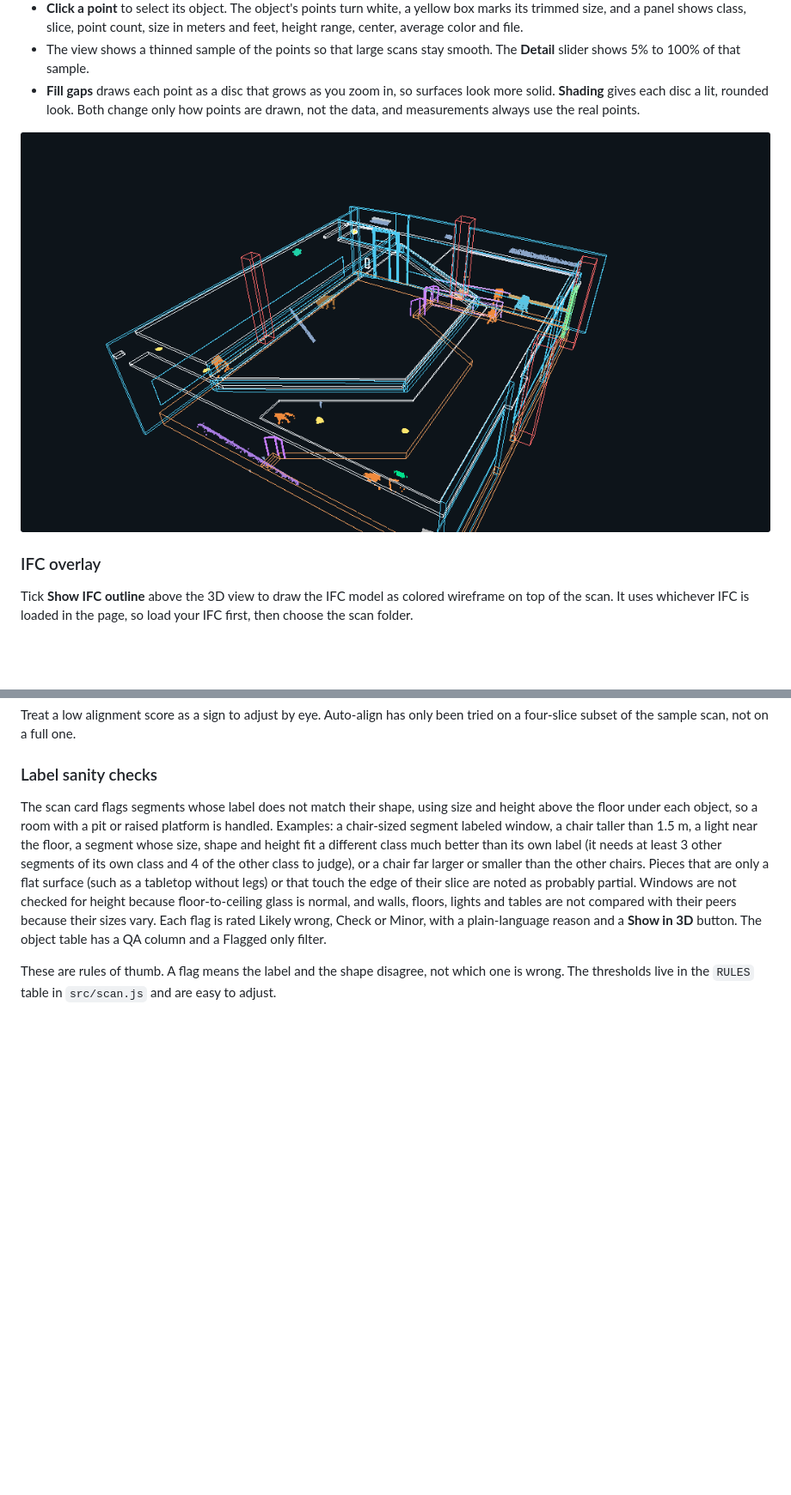
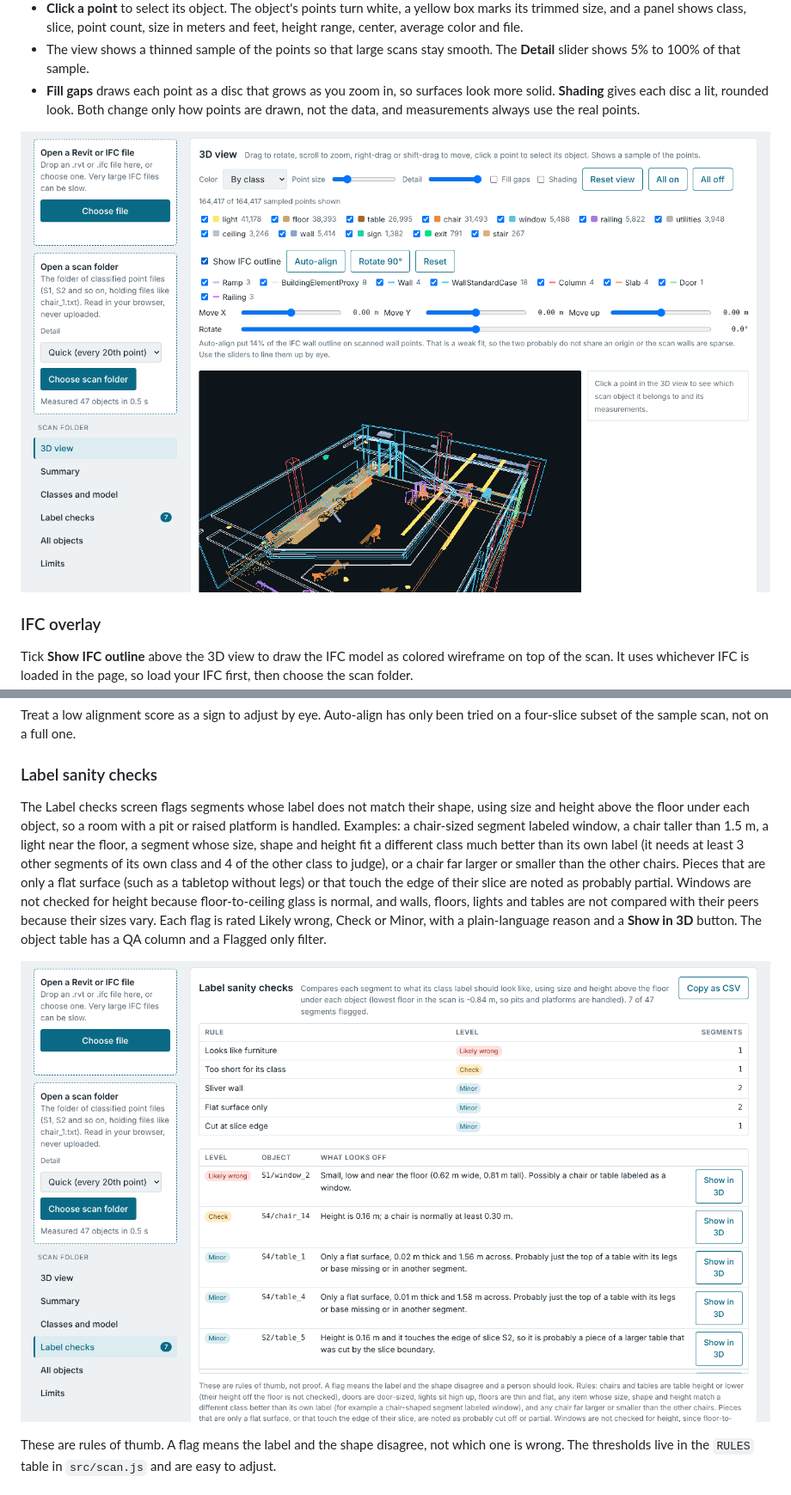
Before and after one commit to marcus-erickson/BimViewer, a Markdown page: README.md, 2 parts joined by grey strips. Shown at 86% size. Rendered like a GitHub page; pictures changed too: docs/img/label-checks.png (added), docs/img/scan-ifc-overlay.png; blank space fills up the shorter version.

```diff
--- a/README.md
+++ b/README.md
@@ -91,7 +99,9 @@ Treat a low alignment score as a sign to adjust by eye. Auto-align has only been
 
 ### Label sanity checks
 
-The scan card flags segments whose label does not match their shape, using size and height above the floor under each object, so a room with a pit or raised platform is handled. Examples: a chair-sized segment labeled window, a chair taller than 1.5 m, a light near the floor, a segment whose size, shape and height fit a different class much better than its own label (it needs at least 3 other segments of its own class and 4 of the other class to judge), or a chair far larger or smaller than the other chairs. Pieces that are only a flat surface (such as a tabletop without legs) or that touch the edge of their slice are noted as probably partial. Windows are not checked for height because floor-to-ceiling glass is normal, and walls, floors, lights and tables are not compared with their peers because their sizes vary. Each flag is rated Likely wrong, Check or Minor, with a plain-language reason and a **Show in 3D** button. The object table has a QA column and a Flagged only filter.
+The Label checks screen flags segments whose label does not match their shape, using size and height above the floor under each object, so a room with a pit or raised platform is handled. Examples: a chair-sized segment labeled window, a chair taller than 1.5 m, a light near the floor, a segment whose size, shape and height fit a different class much better than its own label (it needs at least 3 other segments of its own class and 4 of the other class to judge), or a chair far larger or smaller than the other chairs. Pieces that are only a flat surface (such as a tabletop without legs) or that touch the edge of their slice are noted as probably partial. Windows are not checked for height because floor-to-ceiling glass is normal, and walls, floors, lights and tables are not compared with their peers because their sizes vary. Each flag is rated Likely wrong, Check or Minor, with a plain-language reason and a **Show in 3D** button. The object table has a QA column and a Flagged only filter.
+
+![Label checks](docs/img/label-checks.png)
 
 These are rules of thumb. A flag means the label and the shape disagree, not which one is wrong. The thresholds live in the `RULES` table in `src/scan.js` and are easy to adjust.
 
```
Also changed, not shown: other parts of README.md (+11 -2 lines), docs/img/ifc-example.png, docs/img/revit-example.png, 9 other files.
